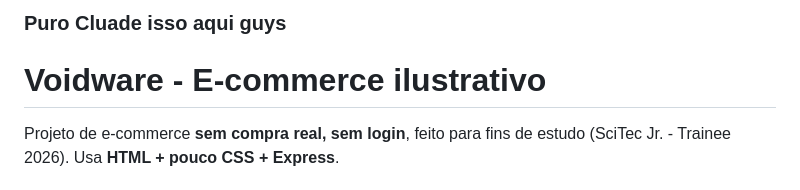
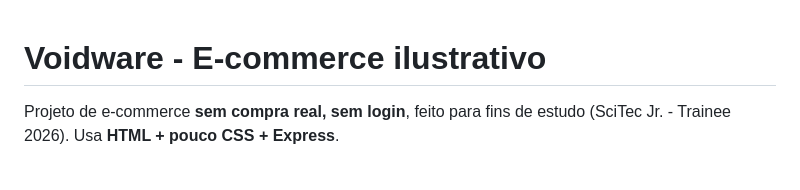
Before and after one commit to guvmancilha-debug/Site_treinamento_Scitec, a Markdown page: README.md, the part around the change. GitHub-like rendering.

Commit message:
Clean up README by removing heading
Removed unnecessary heading from README.

```diff
--- a/README.md
+++ b/README.md
@@ -1,5 +1,3 @@
-### Puro Cluade isso aqui guys
-
 # Voidware - E-commerce ilustrativo
 
 Projeto de e-commerce **sem compra real, sem login**, feito para fins de
```
